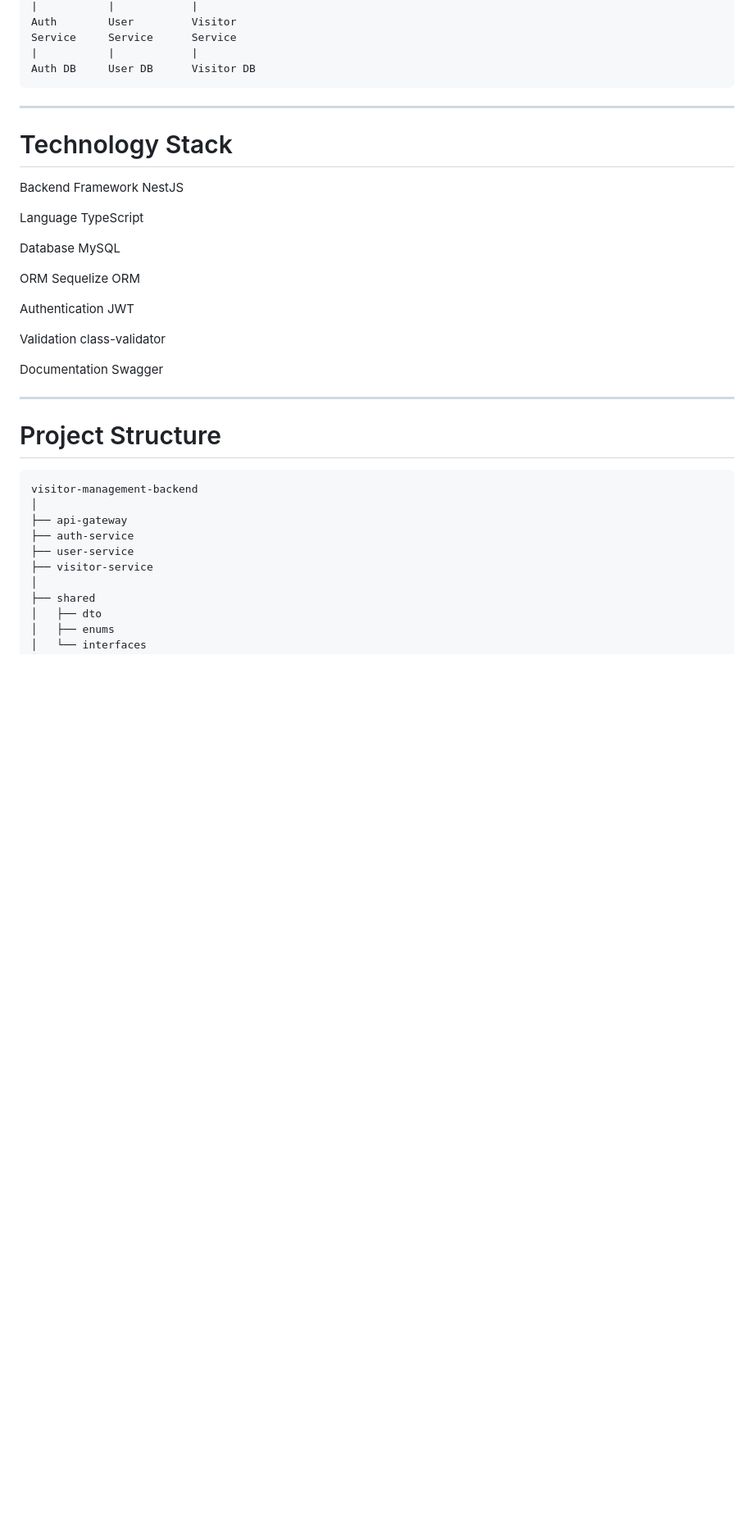
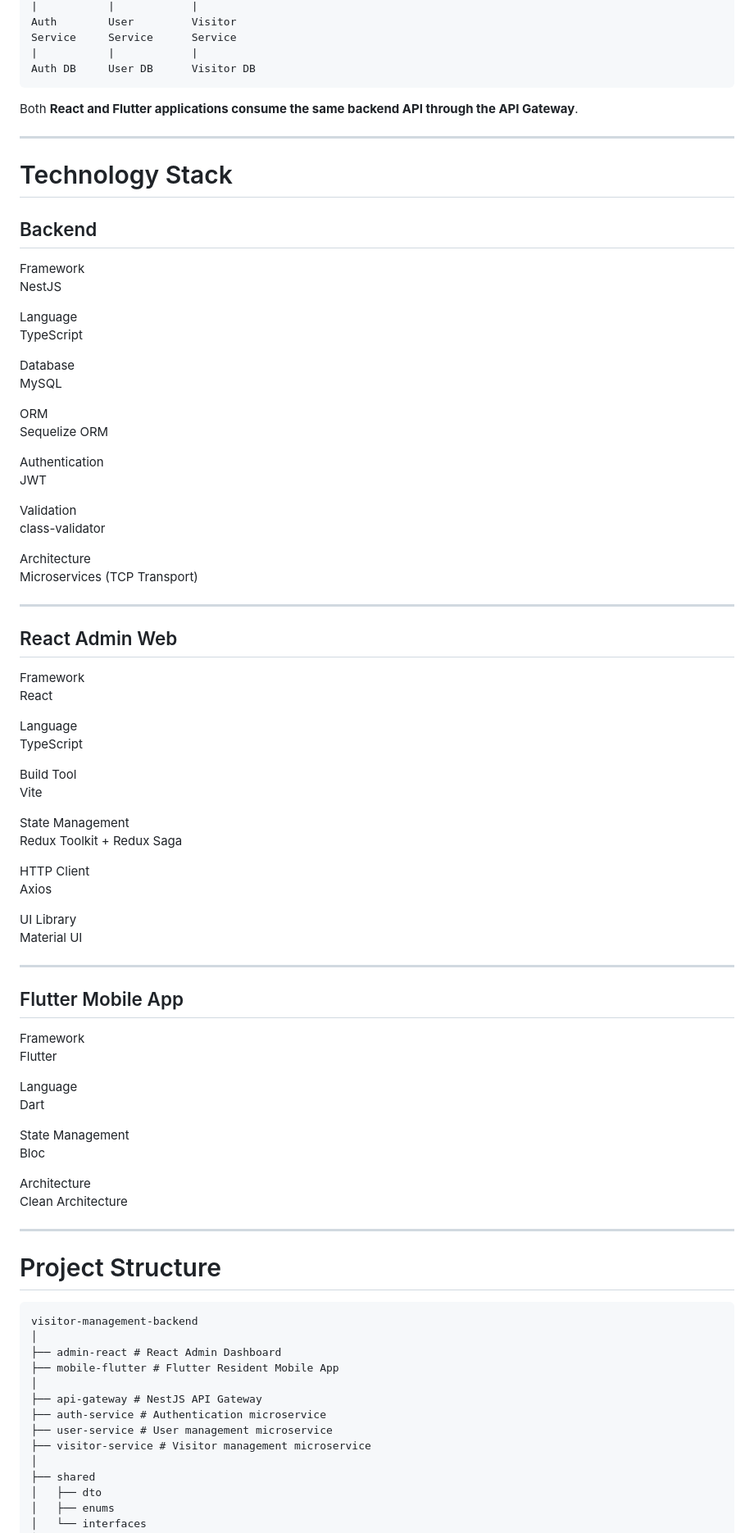
Before and after one commit to Shubhras/visitor-management-system, a Markdown page: README.md, the part around one of its changes. Shown at 82% size. GitHub-like rendering; blank space fills up the shorter version.

````diff
--- a/README.md
+++ b/README.md
@@ -52,12 +56,15 @@ Service     Service      Service
 |           |            |
 Auth DB     User DB      Visitor DB
 ```
+Both **React and Flutter applications consume the same backend API through the API Gateway**.
 
 ---
 
 # Technology Stack
 
-Backend Framework
+## Backend
+
+Framework
 NestJS
 
 Language
@@ -75,8 +82,46 @@ JWT
 Validation
 class-validator
 
-Documentation
-Swagger
+Architecture
+Microservices (TCP Transport)
+
+---
+
+## React Admin Web
+
+Framework
+React
+
+Language
+TypeScript
+
+Build Tool
+Vite
+
+State Management
+Redux Toolkit + Redux Saga
+
+HTTP Client
+Axios
+
+UI Library
+Material UI
+
+---
+
+## Flutter Mobile App
+
+Framework
+Flutter
+
+Language
+Dart
+
+State Management
+Bloc
+
+Architecture
+Clean Architecture
 
 ---
 
@@ -85,10 +130,13 @@ Swagger
 ```
 visitor-management-backend
 │
-├── api-gateway
-├── auth-service
-├── user-service
-├── visitor-service
+├── admin-react # React Admin Dashboard
+├── mobile-flutter # Flutter Resident Mobile App
+│
+├── api-gateway # NestJS API Gateway
+├── auth-service # Authentication microservice
+├── user-service # User management microservice
+├── visitor-service # Visitor management microservice
 │
 ├── shared
 │   ├── dto
````
Also changed, not shown: other parts of README.md (+81 -35 lines).
